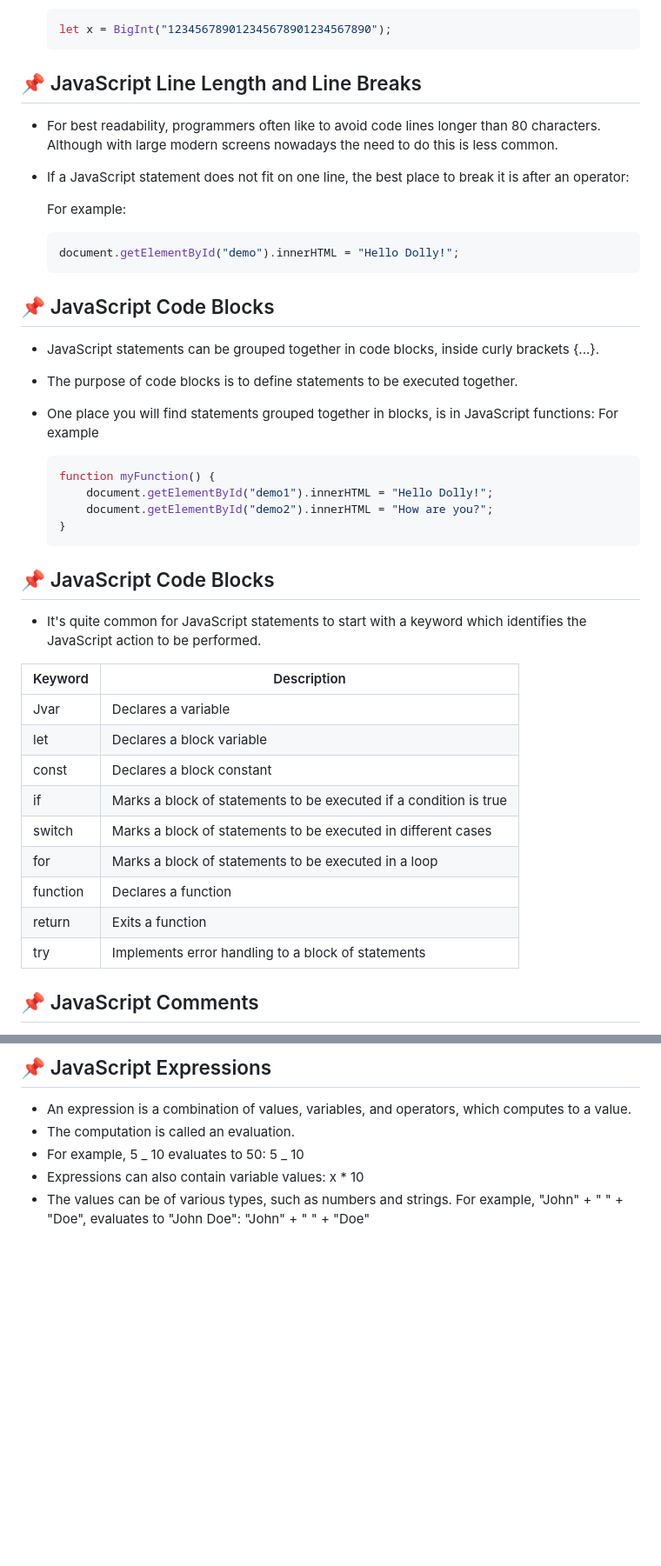
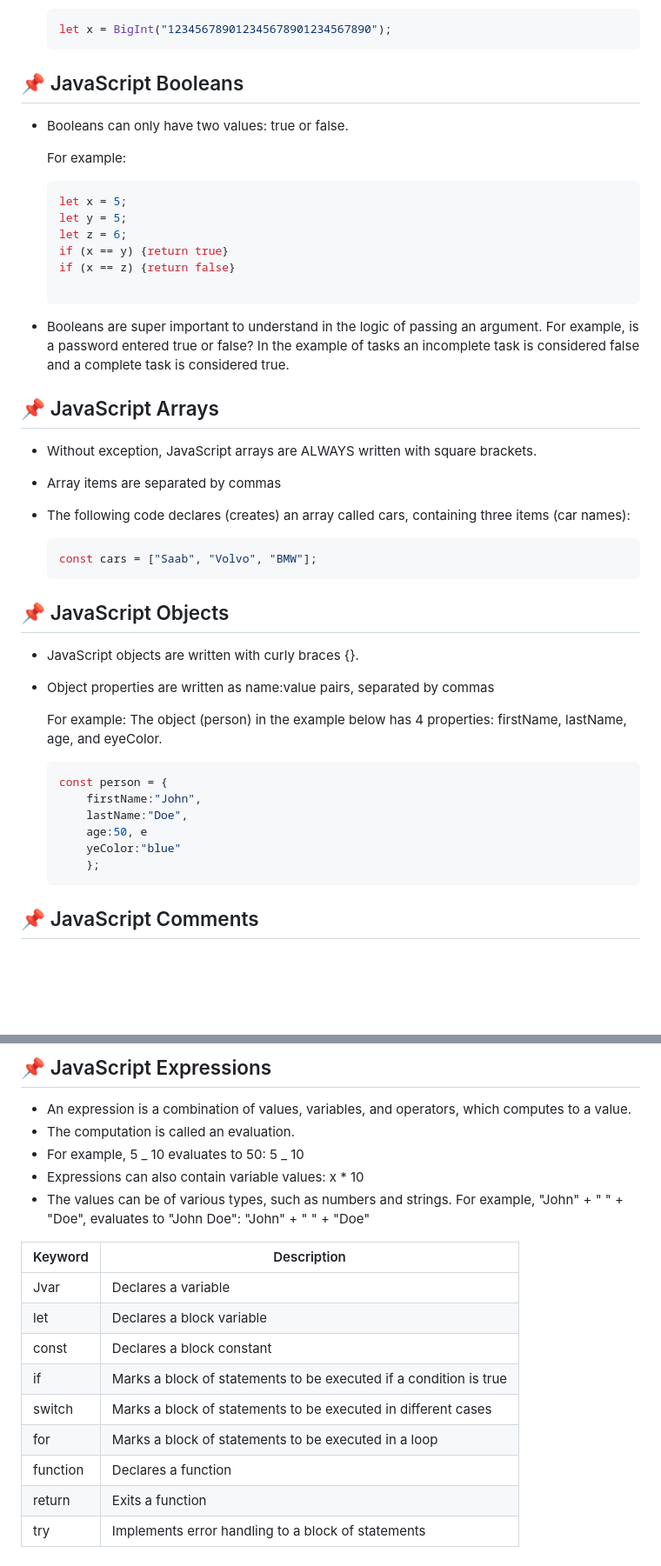
Before and after one commit to Velodata/WebDev-JavaScript-Week02-Session02, a Markdown page: README.md, 2 parts joined by grey strips. Shown: that part at 87% size. Drawn GitHub-style; blank space fills up the shorter version.

Commit message:
2025.03.05 - Building the README.md file

````diff
--- a/README.md
+++ b/README.md
@@ -83,46 +83,50 @@ go through each data type, especially the concept of the Boolean (true or false)
 
 
 
-## 📌 JavaScript Line Length and Line Breaks
+## 📌 JavaScript Booleans
 
--   For best readability, programmers often like to avoid code lines longer than 80 characters. Although with large modern screens nowadays the need to do this is less common.
--   If a JavaScript statement does not fit on one line, the best place to break it is after an operator:
+-   Booleans can only have two values: true or false.
 
     For example:
 
     ```js
-    document.getElementById("demo").innerHTML = "Hello Dolly!";
+    let x = 5;
+    let y = 5;
+    let z = 6;
+    if (x == y) {return true}
+    if (x == z) {return false}
+
+    ```
+-   Booleans are super important to understand in the logic of passing an argument. For example, is a password entered true or false? In the example of tasks an incomplete task is considered false and a complete task is considered true.
+
+
+## 📌 JavaScript Arrays
+
+
+-   Without exception, JavaScript arrays are ALWAYS written with square brackets.
+-   Array items are separated by commas
+-   The following code declares (creates) an array called cars, containing three items (car names):
+
+
+    ```js
+    const cars = ["Saab", "Volvo", "BMW"];
     ```
 
-## 📌 JavaScript Code Blocks
+## 📌 JavaScript Objects
 
--   JavaScript statements can be grouped together in code blocks, inside curly brackets {...}.
--   The purpose of code blocks is to define statements to be executed together.
--   One place you will find statements grouped together in blocks, is in JavaScript functions:
-    For example
+-   JavaScript objects are written with curly braces {}.
+-   Object properties are written as name:value pairs, separated by commas
+
+    For example: The object (person) in the example below has 4 properties: firstName, lastName, age, and eyeColor.
 
     ```js
-    function myFunction() {
-    	document.getElementById("demo1").innerHTML = "Hello Dolly!";
-    	document.getElementById("demo2").innerHTML = "How are you?";
-    }
+    const person = {
+        firstName:"John",
+        lastName:"Doe",
+        age:50, e
+        yeColor:"blue"
+        };
     ```
-
-## 📌 JavaScript Code Blocks
-
--   It's quite common for JavaScript statements to start with a keyword which identifies the JavaScript action to be performed.
-
-| Keyword  | Description                                                       |
-| -------- | ----------------------------------------------------------------- |
-| Jvar     | Declares a variable                                               |
-| let      | Declares a block variable                                         |
-| const    | Declares a block constant                                         |
-| if       | Marks a block of statements to be executed if a condition is true |
-| switch   | Marks a block of statements to be executed in different cases     |
-| for      | Marks a block of statements to be executed in a loop              |
-| function | Declares a function                                               |
-| return   | Exits a function                                                  |
-| try      | Implements error handling to a block of statements                |
 
 ## 📌 JavaScript Comments
 
@@ -229,3 +233,17 @@ go through each data type, especially the concept of the Boolean (true or false)
 -   The values can be of various types, such as numbers and strings.
     For example, "John" + " " + "Doe", evaluates to "John Doe":
     "John" + " " + "Doe"
+
+
+
+| Keyword  | Description                                                       |
+| -------- | ----------------------------------------------------------------- |
+| Jvar     | Declares a variable                                               |
+| let      | Declares a block variable                                         |
+| const    | Declares a block constant                                         |
+| if       | Marks a block of statements to be executed if a condition is true |
+| switch   | Marks a block of statements to be executed in different cases     |
+| for      | Marks a block of statements to be executed in a loop              |
+| function | Declares a function                                               |
+| return   | Exits a function                                                  |
+| try      | Implements error handling to a block of statements                |
````
